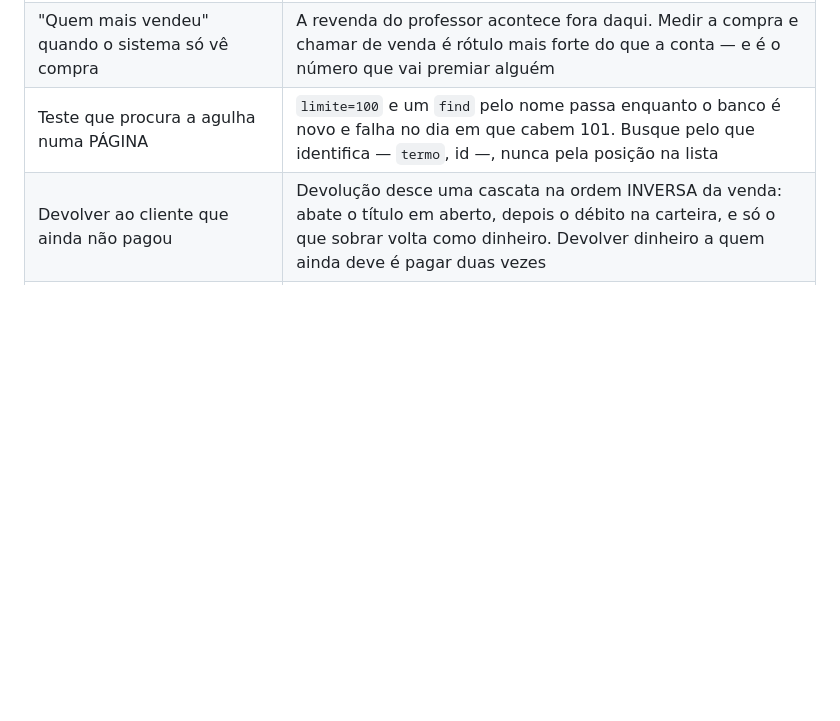
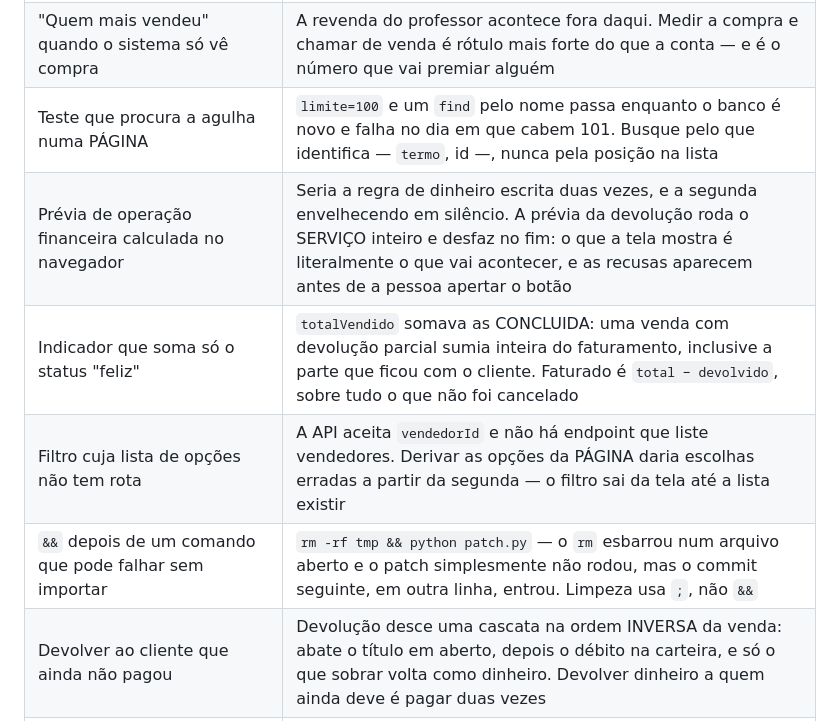
Before and after one commit to rmservicosnet-arch/NEXORA, a Markdown page: CLAUDE.md, the part around the change. Drawn GitHub-style; blank space fills up the shorter version.

Commit message:
As armadilhas do commit anterior, que ficaram para trás
`rm -rf .canvas-tmp && python patch.py`: o `rm` esbarrou num arquivo que o
navegador ainda tinha aberto, o `&&` cortou a cadeia e o patch do CLAUDE.md
não rodou. O `git commit`, numa linha separada, entrou do mesmo jeito — com o
código e sem os registros.

Entram agora os três de Vendas, e um quarto sobre o próprio erro.

Co-Authored-By: Claude Opus 5 <noreply@anthropic.com>

```diff
--- a/CLAUDE.md
+++ b/CLAUDE.md
@@ -215,6 +215,10 @@ o runtime.
 | Classificar cliente pela tabela de preço | Tabela diz quanto ele PAGA; perfil diz quem ele É. Mover um professor para uma tabela promocional por um mês o tirava do ranking de revendedores por um motivo que nada tem a ver com revenda. Campos separados |
 | "Quem mais vendeu" quando o sistema só vê compra | A revenda do professor acontece fora daqui. Medir a compra e chamar de venda é rótulo mais forte do que a conta — e é o número que vai premiar alguém |
 | Teste que procura a agulha numa PÁGINA | `limite=100` e um `find` pelo nome passa enquanto o banco é novo e falha no dia em que cabem 101. Busque pelo que identifica — `termo`, id —, nunca pela posição na lista |
+| Prévia de operação financeira calculada no navegador | Seria a regra de dinheiro escrita duas vezes, e a segunda envelhecendo em silêncio. A prévia da devolução roda o SERVIÇO inteiro e desfaz no fim: o que a tela mostra é literalmente o que vai acontecer, e as recusas aparecem antes de a pessoa apertar o botão |
+| Indicador que soma só o status "feliz" | `totalVendido` somava as CONCLUIDA: uma venda com devolução parcial sumia inteira do faturamento, inclusive a parte que ficou com o cliente. Faturado é `total − devolvido`, sobre tudo o que não foi cancelado |
+| Filtro cuja lista de opções não tem rota | A API aceita `vendedorId` e não há endpoint que liste vendedores. Derivar as opções da PÁGINA daria escolhas erradas a partir da segunda — o filtro sai da tela até a lista existir |
+| `&&` depois de um comando que pode falhar sem importar | `rm -rf tmp && python patch.py` — o `rm` esbarrou num arquivo aberto e o patch simplesmente não rodou, mas o commit seguinte, em outra linha, entrou. Limpeza usa `;`, não `&&` |
 | Devolver ao cliente que ainda não pagou | Devolução desce uma cascata na ordem INVERSA da venda: abate o título em aberto, depois o débito na carteira, e só o que sobrar volta como dinheiro. Devolver dinheiro a quem ainda deve é pagar duas vezes |
 | Dinheiro que entrou por cartão ou PIX numa devolução | O estorno acontece na maquineta, fora do sistema. Sem carteira onde creditar, a API RECUSA e explica — gravar o número num lugar qualquer só para a operação passar é o dinheiro sem dono de novo |
 | Número certo ao lado do número errado | `exportacoes` vinha de um `GROUP BY` sobre a janela e `linhasExportadas` de um `reduce` sobre a PÁGINA. Enquanto tudo cabia numa página os dois coincidiam; passado o `LIMIT`, exportar 42 linhas fazia o total subir 39. O indicador ao lado, correto, dava aval ao errado |
```
